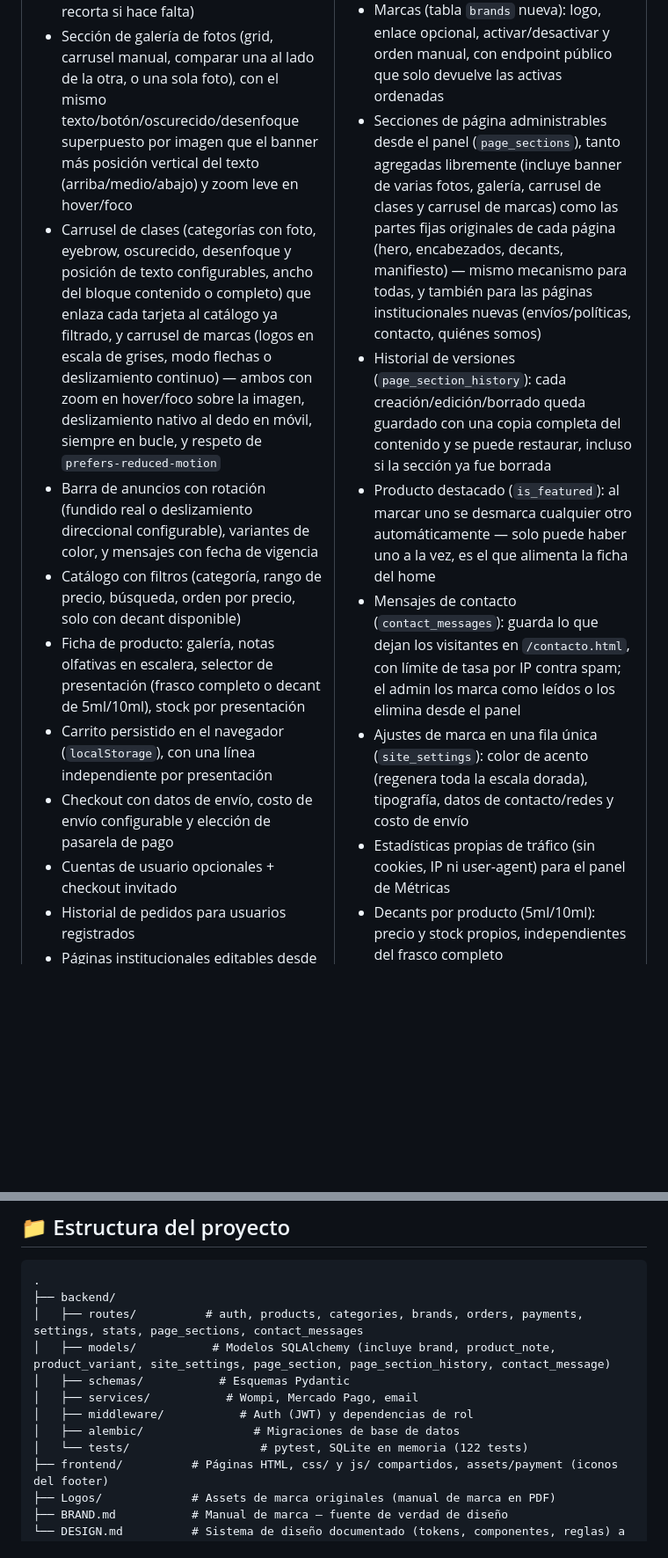
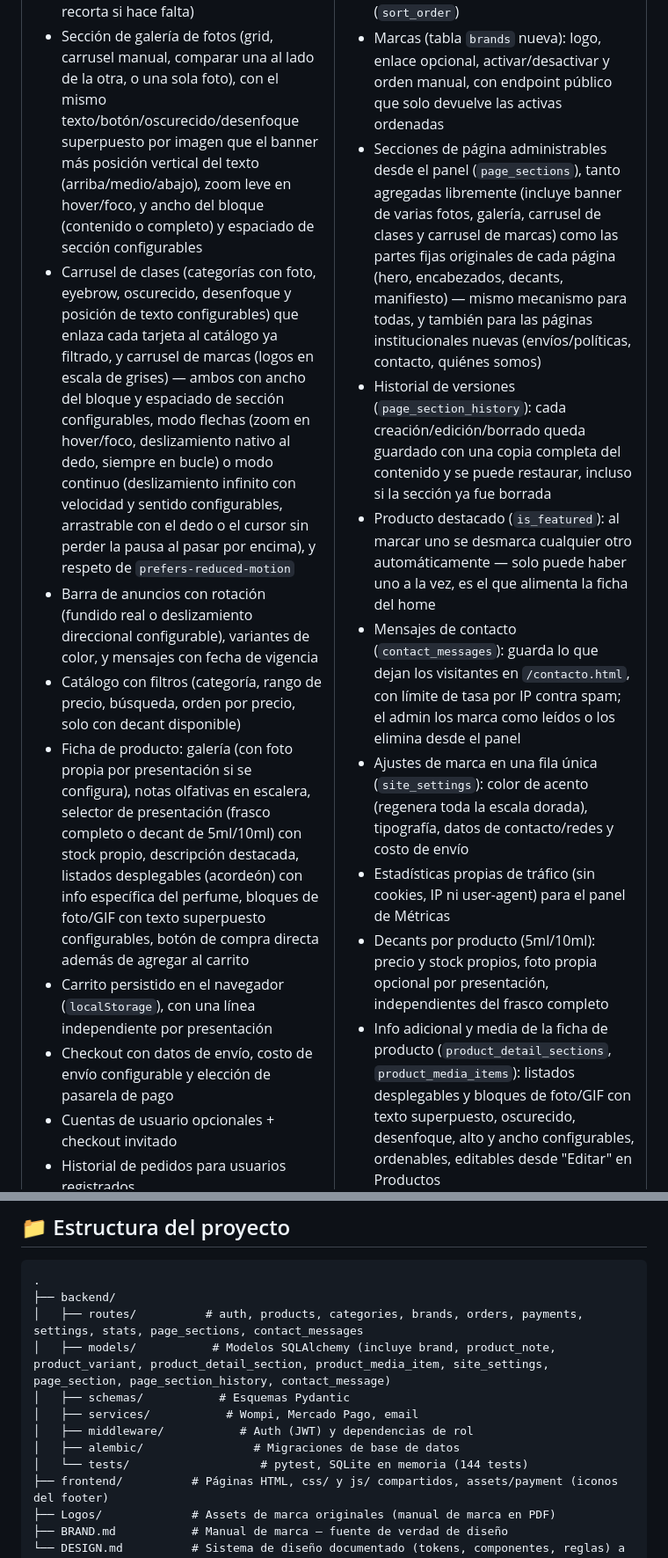
Before and after one commit to jgparfumscol-dev/JG-Parfums, a Markdown page: README.md, 2 parts joined by grey strips. Shown at 88% size. Rendered like a GitHub page; blank space fills up the shorter version.

```diff
--- a/README.md
+++ b/README.md
@@ -132,11 +133,11 @@ flowchart LR
 - Home: producto destacado (elegido con una estrella en el panel, no al azar) como ficha técnica interactiva, con sus notas olfativas reales en una escalera de barras (más fuerte abajo), grilla de recién llegados, bloque de decants; sin ningún producto marcado, la ficha se queda con copy genérico de la tienda en vez de mostrar una marca de perfume puntual
 - Header transparente en la portada, flotando sobre el banner (degradado sutil + logo/íconos en blanco) hasta que se hace scroll, donde pasa al header sólido de vidrio esmerilado de siempre
 - Banner con una o varias fotos: rotación configurable, transición de "empuje" suave entre fotos, arrastre con el dedo o el mouse además de flechas, posición del texto (izquierda/centro/derecha), oscurecido y desenfoque por foto, proporción fija (sin marco nunca, se recorta si hace falta)
-- Sección de galería de fotos (grid, carrusel manual, comparar una al lado de la otra, o una sola foto), con el mismo texto/botón/oscurecido/desenfoque superpuesto por imagen que el banner más posición vertical del texto (arriba/medio/abajo) y zoom leve en hover/foco
-- Carrusel de clases (categorías con foto, eyebrow, oscurecido, desenfoque y posición de texto configurables, ancho del bloque contenido o completo) que enlaza cada tarjeta al catálogo ya filtrado, y carrusel de marcas (logos en escala de grises, modo flechas o deslizamiento continuo) — ambos con zoom en hover/foco sobre la imagen, deslizamiento nativo al dedo en móvil, siempre en bucle, y respeto de `prefers-reduced-motion`
+- Sección de galería de fotos (grid, carrusel manual, comparar una al lado de la otra, o una sola foto), con el mismo texto/botón/oscurecido/desenfoque superpuesto por imagen que el banner más posición vertical del texto (arriba/medio/abajo), zoom leve en hover/foco, y ancho del bloque (contenido o completo) y espaciado de sección configurables
+- Carrusel de clases (categorías con foto, eyebrow, oscurecido, desenfoque y posición de texto configurables) que enlaza cada tarjeta al catálogo ya filtrado, y carrusel de marcas (logos en escala de grises) — ambos con ancho del bloque y espaciado de sección configurables, modo flechas (zoom en hover/foco, deslizamiento nativo al dedo, siempre en bucle) o modo continuo (deslizamiento infinito con velocidad y sentido configurables, arrastrable con el dedo o el cursor sin perder la pausa al pasar por encima), y respeto de `prefers-reduced-motion`
 - Barra de anuncios con rotación (fundido real o deslizamiento direccional configurable), variantes de color, y mensajes con fecha de vigencia
 - Catálogo con filtros (categoría, rango de precio, búsqueda, orden por precio, solo con decant disponible)
-- Ficha de producto: galería, notas olfativas en escalera, selector de presentación (frasco completo o decant de 5ml/10ml), stock por presentación
+- Ficha de producto: galería (con foto propia por presentación si se configura), notas olfativas en escalera, selector de presentación (frasco completo o decant de 5ml/10ml) con stock propio, descripción destacada, listados desplegables (acordeón) con info específica del perfume, bloques de foto/GIF con texto superpuesto configurables, botón de compra directa además de agregar al carrito
 - Carrito persistido en el navegador (`localStorage`), con una línea independiente por presentación
 - Checkout con datos de envío, costo de envío configurable y elección de pasarela de pago
 - Cuentas de usuario opcionales + checkout invitado
@@ -162,7 +163,8 @@ flowchart LR
 - Mensajes de contacto (`contact_messages`): guarda lo que dejan los visitantes en `/contacto.html`, con límite de tasa por IP contra spam; el admin los marca como leídos o los elimina desde el panel
 - Ajustes de marca en una fila única (`site_settings`): color de acento (regenera toda la escala dorada), tipografía, datos de contacto/redes y costo de envío
 - Estadísticas propias de tráfico (sin cookies, IP ni user-agent) para el panel de Métricas
-- Decants por producto (5ml/10ml): precio y stock propios, independientes del frasco completo
+- Decants por producto (5ml/10ml): precio y stock propios, foto propia opcional por presentación, independientes del frasco completo
+- Info adicional y media de la ficha de producto (`product_detail_sections`, `product_media_items`): listados desplegables y bloques de foto/GIF con texto superpuesto, oscurecido, desenfoque, alto y ancho configurables, ordenables, editables desde "Editar" en Productos
 - Pedidos con descuento de stock transaccional (respeta la presentación comprada: frasco completo o decant) y costo de envío configurable
 - Borrado de producto en dos niveles: desactivar (oculta de la tienda, reversible) o eliminar permanentemente (hard delete; los pedidos ya guardan su propio snapshot de nombre/precio, así que no se pierde el historial)
 - Integración con Wompi (firma de integridad + verificación de checksum de webhook)
@@ -244,12 +252,12 @@ flowchart LR
 .
 ├── backend/
 │   ├── routes/          # auth, products, categories, brands, orders, payments, settings, stats, page_sections, contact_messages
-│   ├── models/           # Modelos SQLAlchemy (incluye brand, product_note, product_variant, site_settings, page_section, page_section_history, contact_message)
+│   ├── models/           # Modelos SQLAlchemy (incluye brand, product_note, product_variant, product_detail_section, product_media_item, site_settings, page_section, page_section_history, contact_message)
 │   ├── schemas/           # Esquemas Pydantic
 │   ├── services/           # Wompi, Mercado Pago, email
 │   ├── middleware/           # Auth (JWT) y dependencias de rol
 │   ├── alembic/                # Migraciones de base de datos
-│   └── tests/                   # pytest, SQLite en memoria (122 tests)
+│   └── tests/                   # pytest, SQLite en memoria (144 tests)
 ├── frontend/          # Páginas HTML, css/ y js/ compartidos, assets/payment (iconos del footer)
 ├── Logos/             # Assets de marca originales (manual de marca en PDF)
 ├── BRAND.md           # Manual de marca — fuente de verdad de diseño
```
Also changed, not shown: other parts of README.md (+10 -3 lines).
